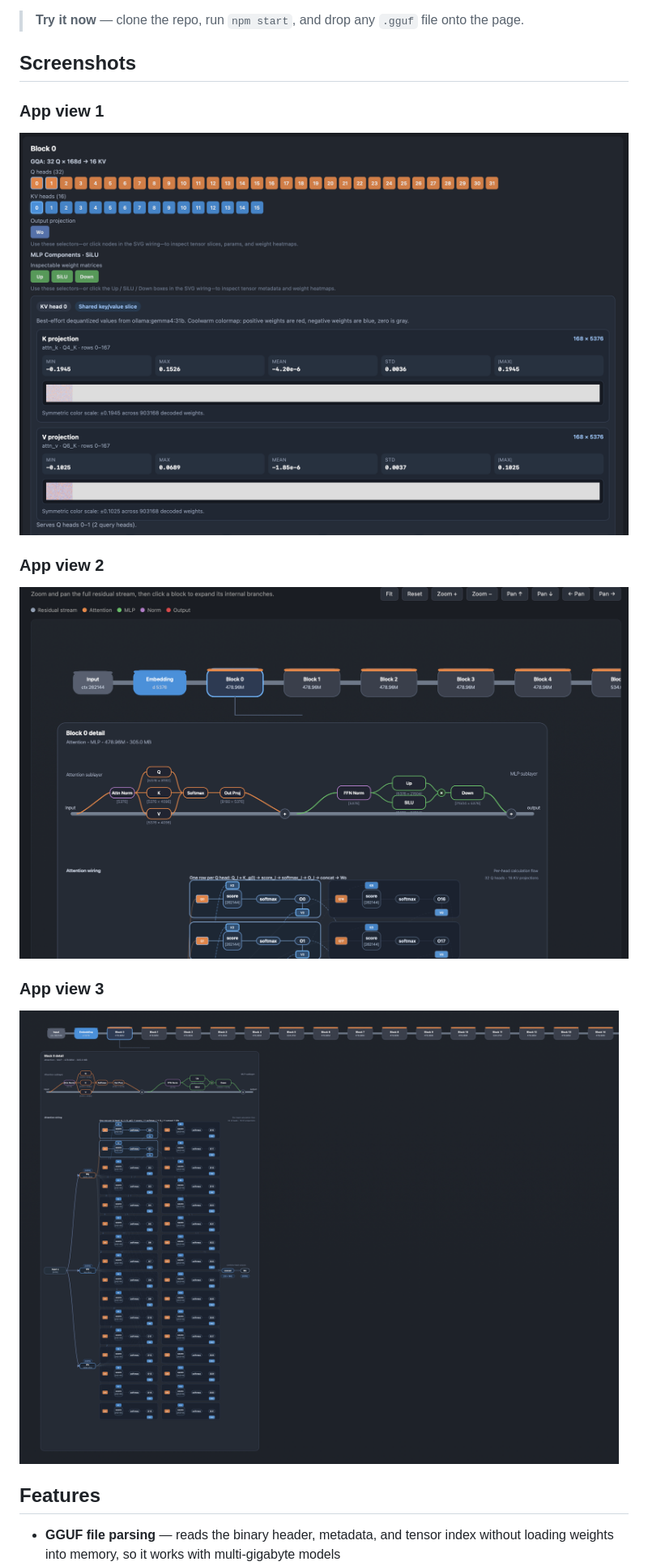
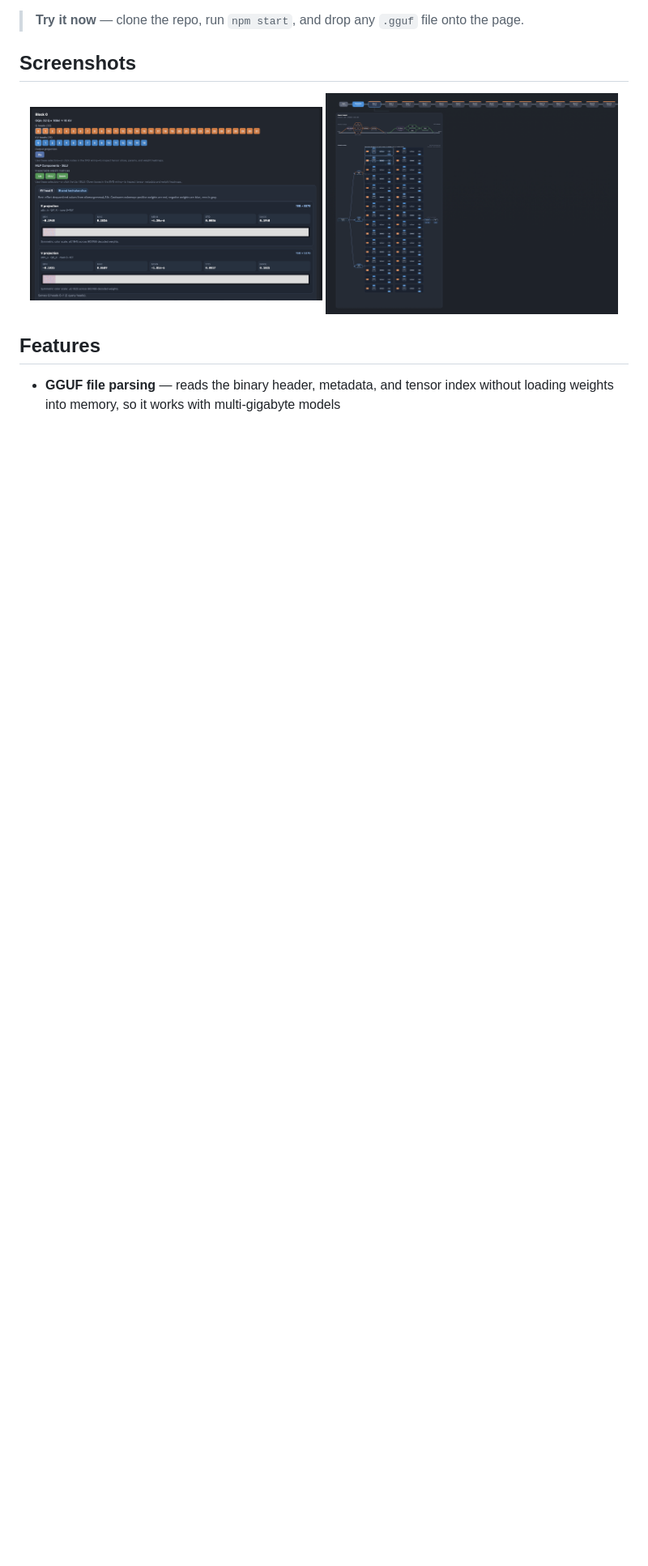
Before and after one commit to yaob/llm-vis, a Markdown page: README.md, the part around the change. Shown at 81% size. Drawn GitHub-style; blank space fills up the shorter version.

Commit message:
Refine README screenshot captions

```diff
--- a/README.md
+++ b/README.md
@@ -6,17 +6,10 @@ A browser-based tool for inspecting and visualizing the internal structure of La
 
 ## Screenshots
 
-### App view 1
-
-![LLM Inspector screenshot 1](docs/screenshots/image1.png)
-
-### App view 2
-
-![LLM Inspector screenshot 2](docs/screenshots/image2.png)
-
-### App view 3
-
-![LLM Inspector screenshot 3](docs/screenshots/image3.png)
+<p align="center">
+  <img src="docs/screenshots/image1.png" alt="Block detail view with weight heatmap" width="48%" />
+  <img src="docs/screenshots/image3.png" alt="Model architecture with blocks and subcomponents" width="48%" />
+</p>
 
 ## Features
 
```
